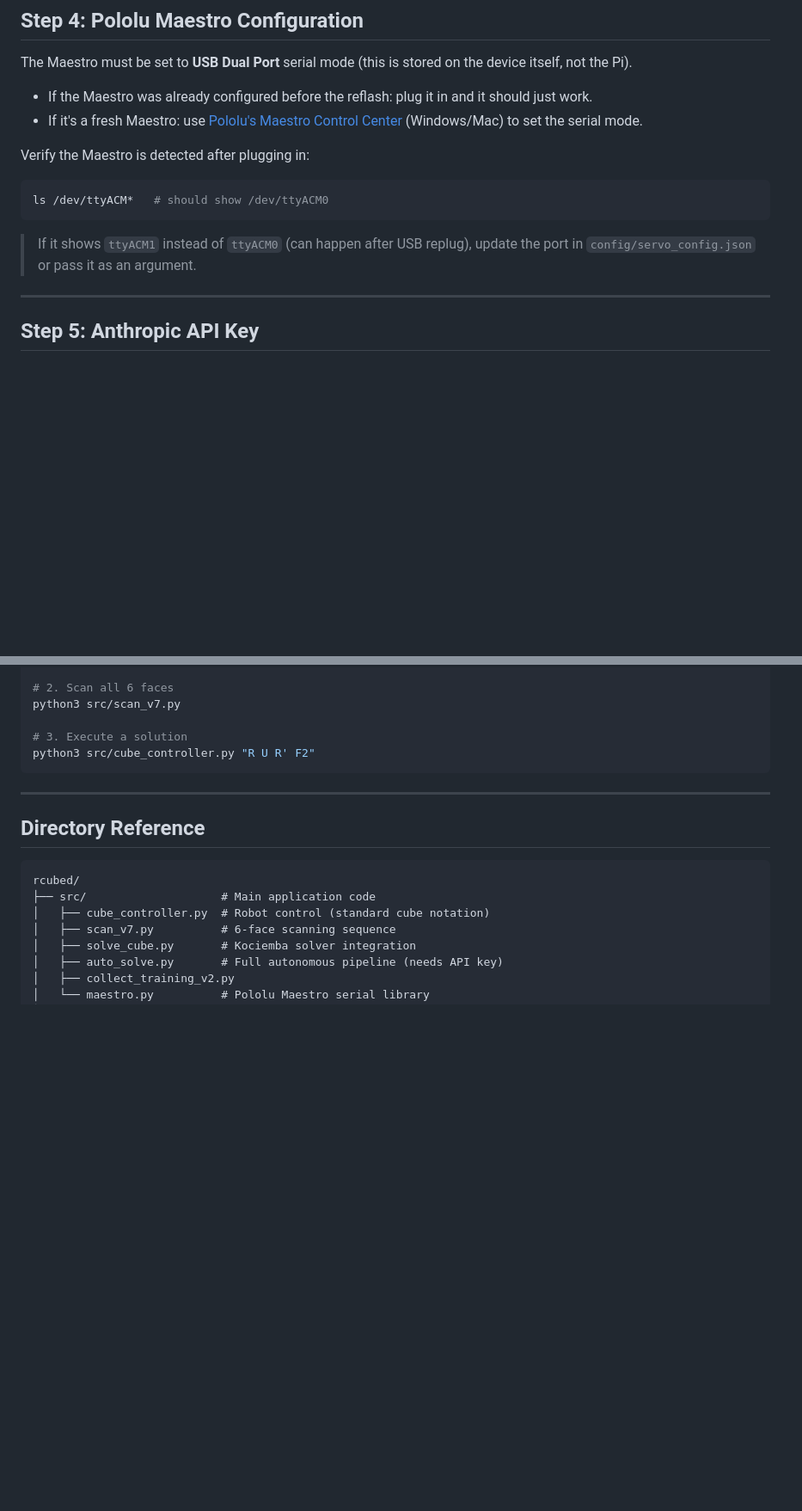
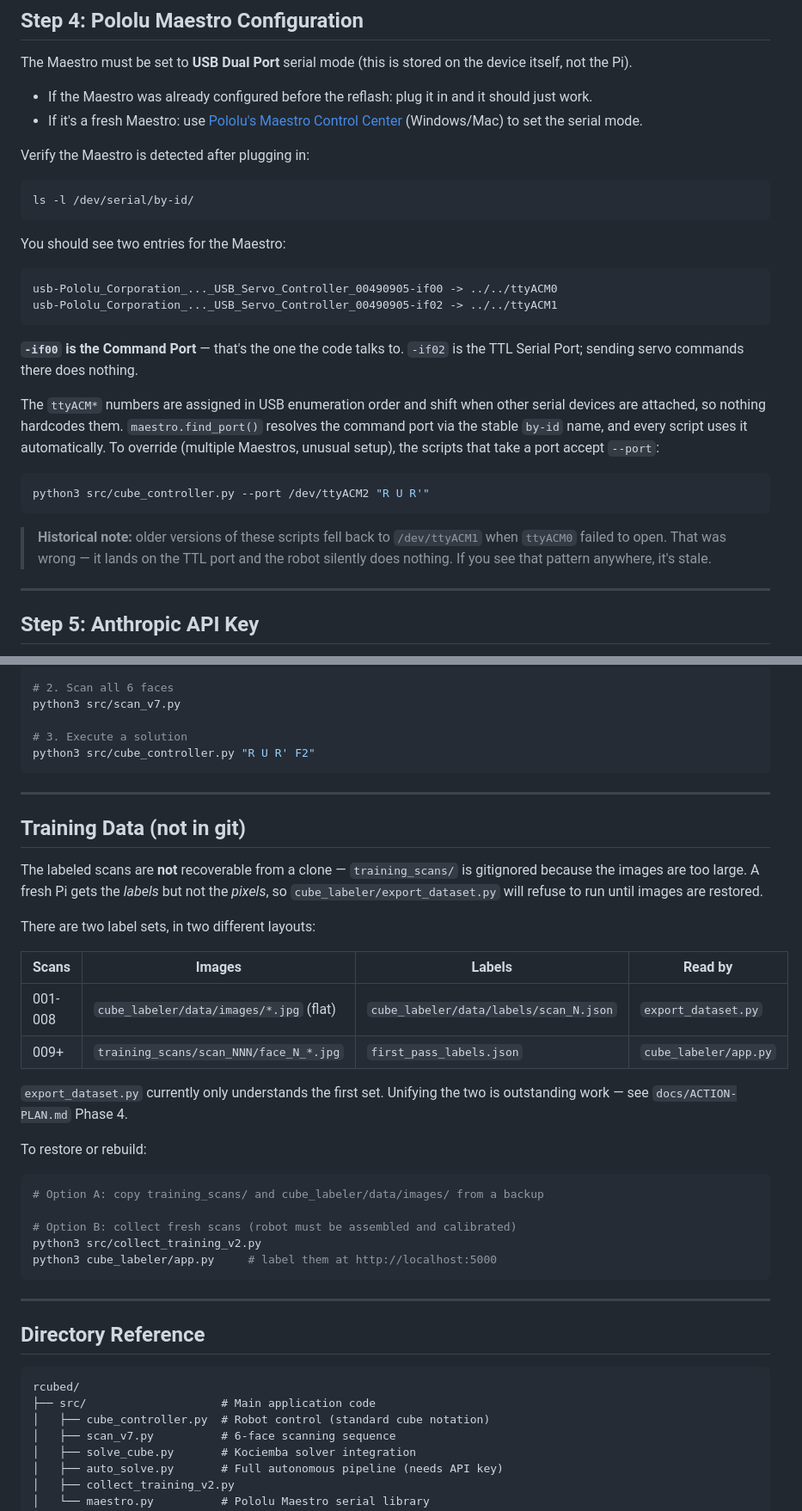
Before and after one commit to luminerdy/RCubed, a Markdown page: SETUP.md, 2 parts joined by grey strips. Shown at 86% size. Rendered like a GitHub page; blank space fills up the shorter version.

````diff
--- a/SETUP.md
+++ b/SETUP.md
@@ -65,10 +130,32 @@ The Maestro must be set to **USB Dual Port** serial mode (this is stored on the
 Verify the Maestro is detected after plugging in:
 
 ```bash
-ls /dev/ttyACM*   # should show /dev/ttyACM0
+ls -l /dev/serial/by-id/
 ```
 
-> If it shows `ttyACM1` instead of `ttyACM0` (can happen after USB replug), update the port in `config/servo_config.json` or pass it as an argument.
+You should see two entries for the Maestro:
+
+```
+usb-Pololu_Corporation_..._USB_Servo_Controller_00490905-if00 -> ../../ttyACM0
+usb-Pololu_Corporation_..._USB_Servo_Controller_00490905-if02 -> ../../ttyACM1
+```
+
+**`-if00` is the Command Port** — that's the one the code talks to. `-if02` is
+the TTL Serial Port; sending servo commands there does nothing.
+
+The `ttyACM*` numbers are assigned in USB enumeration order and shift when other
+serial devices are attached, so nothing hardcodes them. `maestro.find_port()`
+resolves the command port via the stable `by-id` name, and every script uses it
+automatically. To override (multiple Maestros, unusual setup), the scripts that
+take a port accept `--port`:
+
+```bash
+python3 src/cube_controller.py --port /dev/ttyACM2 "R U R'"
+```
+
+> **Historical note:** older versions of these scripts fell back to `/dev/ttyACM1`
+> when `ttyACM0` failed to open. That was wrong — it lands on the TTL port and
+> the robot silently does nothing. If you see that pattern anywhere, it's stale.
 
 ---
 
@@ -125,6 +221,35 @@ python3 src/cube_controller.py "R U R' F2"
 
 ---
 
+## Training Data (not in git)
+
+The labeled scans are **not** recoverable from a clone — `training_scans/` is
+gitignored because the images are too large. A fresh Pi gets the *labels* but not
+the *pixels*, so `cube_labeler/export_dataset.py` will refuse to run until images
+are restored.
+
+There are two label sets, in two different layouts:
+
+| Scans | Images | Labels | Read by |
+|-------|--------|--------|---------|
+| 001-008 | `cube_labeler/data/images/*.jpg` (flat) | `cube_labeler/data/labels/scan_N.json` | `export_dataset.py` |
+| 009+ | `training_scans/scan_NNN/face_N_*.jpg` | `first_pass_labels.json` | `cube_labeler/app.py` |
+
+`export_dataset.py` currently only understands the first set. Unifying the two is
+outstanding work — see `docs/ACTION-PLAN.md` Phase 4.
+
+To restore or rebuild:
+
+```bash
+# Option A: copy training_scans/ and cube_labeler/data/images/ from a backup
+
+# Option B: collect fresh scans (robot must be assembled and calibrated)
+python3 src/collect_training_v2.py
+python3 cube_labeler/app.py     # label them at http://localhost:5000
+```
+
+---
+
 ## Directory Reference
 
 ```
````
Also changed, not shown: other parts of SETUP.md (+88 -5 lines), CLAUDE.md (+15 -8 lines).
